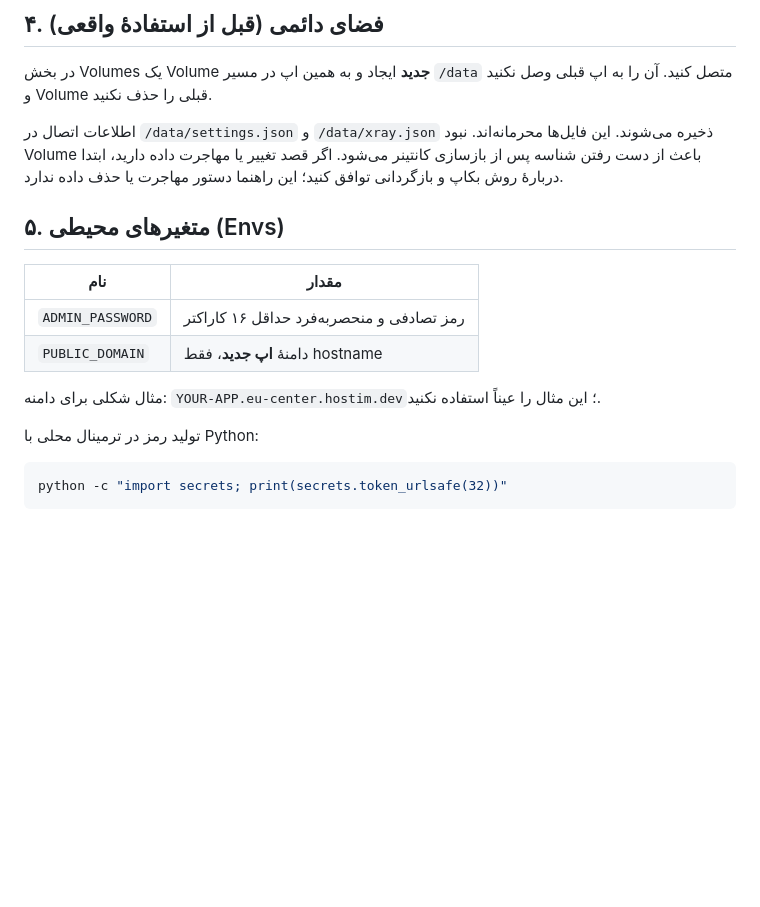
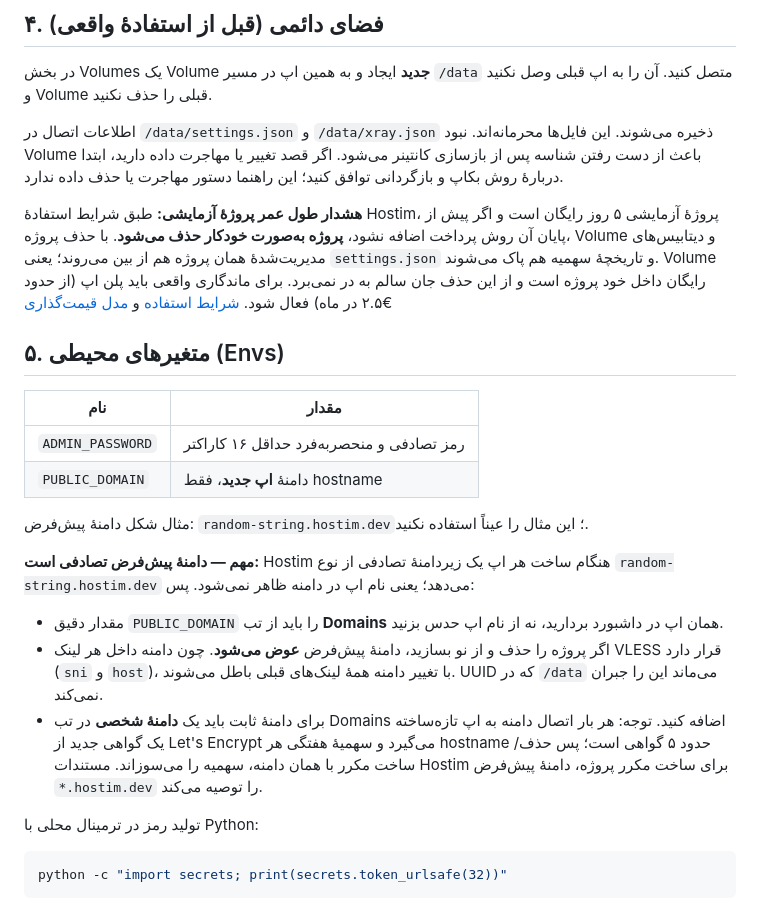
Before and after one commit to majidshilehsari/Darvazeh, a Markdown page: docs/HOSTIM-DEPLOY.fa.md, the part around the change. Rendered like a GitHub page; blank space fills up the shorter version.

Commit message:
docs: correct Hostim domain example and document project lifecycle
- Built-in app domains are random-string.hostim.dev, not name-based;
  the previous YOUR-APP.eu-center.hostim.dev example was wrong
- Document that a recreated project gets a new domain, which invalidates
  all previously issued VLESS links even if the UUID survives
- Note Let's Encrypt weekly cert limit when re-attaching a custom domain
- Warn that the free 5-day trial project is deleted automatically, taking
  its volumes and managed databases with it

Co-authored-by: arena-agent <297053741+arena-agent@users.noreply.github.com>

```diff
--- a/docs/HOSTIM-DEPLOY.fa.md
+++ b/docs/HOSTIM-DEPLOY.fa.md
@@ -61,6 +61,9 @@ HTTP Service را فعال کنید و پورت داخلی اپ را **8080** ق
 
 اطلاعات اتصال در `/data/settings.json` و `/data/xray.json` ذخیره می‌شوند. این فایل‌ها محرمانه‌اند. نبود Volume باعث از دست رفتن شناسه پس از بازسازی کانتینر می‌شود. اگر قصد تغییر یا مهاجرت داده دارید، ابتدا دربارهٔ روش بکاپ و بازگردانی توافق کنید؛ این راهنما دستور مهاجرت یا حذف داده ندارد.
 
+**هشدار طول عمر پروژهٔ آزمایشی:** طبق شرایط استفادهٔ Hostim، پروژهٔ آزمایشی ۵ روز رایگان است و اگر پیش از پایان آن روش پرداخت اضافه نشود، **پروژه به‌صورت خودکار حذف می‌شود**. با حذف پروژه، Volume و دیتابیس‌های مدیریت‌شدهٔ همان پروژه هم از بین می‌روند؛ یعنی `settings.json` و تاریخچهٔ سهمیه هم پاک می‌شوند. Volume رایگان داخل خود پروژه است و از این حذف جان سالم به در نمی‌برد. برای ماندگاری واقعی باید پلن اپ (از حدود €۲.۵ در ماه) فعال شود. [شرایط استفاده](https://hostim.dev/docs/legal/terms/) و [مدل قیمت‌گذاری](https://hostim.dev/docs/billing/pricing-model/)
+
+
 ## ۵. متغیرهای محیطی (Envs)
 
 | نام | مقدار |
@@ -68,7 +71,14 @@ HTTP Service را فعال کنید و پورت داخلی اپ را **8080** ق
 | `ADMIN_PASSWORD` | رمز تصادفی و منحصربه‌فرد حداقل ۱۶ کاراکتر |
 | `PUBLIC_DOMAIN` | دامنهٔ **اپ جدید**، فقط hostname |
 
-مثال شکلی برای دامنه: `YOUR-APP.eu-center.hostim.dev`؛ این مثال را عیناً استفاده نکنید.
+مثال شکل دامنهٔ پیش‌فرض: `random-string.hostim.dev`؛ این مثال را عیناً استفاده نکنید.
+
+**مهم — دامنهٔ پیش‌فرض تصادفی است:** Hostim هنگام ساخت هر اپ یک زیردامنهٔ تصادفی از نوع `random-string.hostim.dev` می‌دهد؛ یعنی نام اپ در دامنه ظاهر نمی‌شود. پس:
+
+- مقدار دقیق `PUBLIC_DOMAIN` را باید از تب **Domains** همان اپ در داشبورد بردارید، نه از نام اپ حدس بزنید.
+- اگر پروژه را حذف و از نو بسازید، دامنهٔ پیش‌فرض **عوض می‌شود**. چون دامنه داخل هر لینک VLESS قرار دارد (`sni` و `host`)، با تغییر دامنه همهٔ لینک‌های قبلی باطل می‌شوند. UUID که در `/data` می‌ماند این را جبران نمی‌کند.
+- برای دامنهٔ ثابت باید یک **دامنهٔ شخصی** در تب Domains اضافه کنید. توجه: هر بار اتصال دامنه به اپ تازه‌ساخته یک گواهی جدید از Let's Encrypt می‌گیرد و سهمیهٔ هفتگی هر hostname حدود ۵ گواهی است؛ پس حذف/ساخت مکرر با همان دامنه، سهمیه را می‌سوزاند. مستندات Hostim برای ساخت مکرر پروژه، دامنهٔ پیش‌فرض `*.hostim.dev` را توصیه می‌کند.
+
 
 تولید رمز در ترمینال محلی با Python:
 
```
